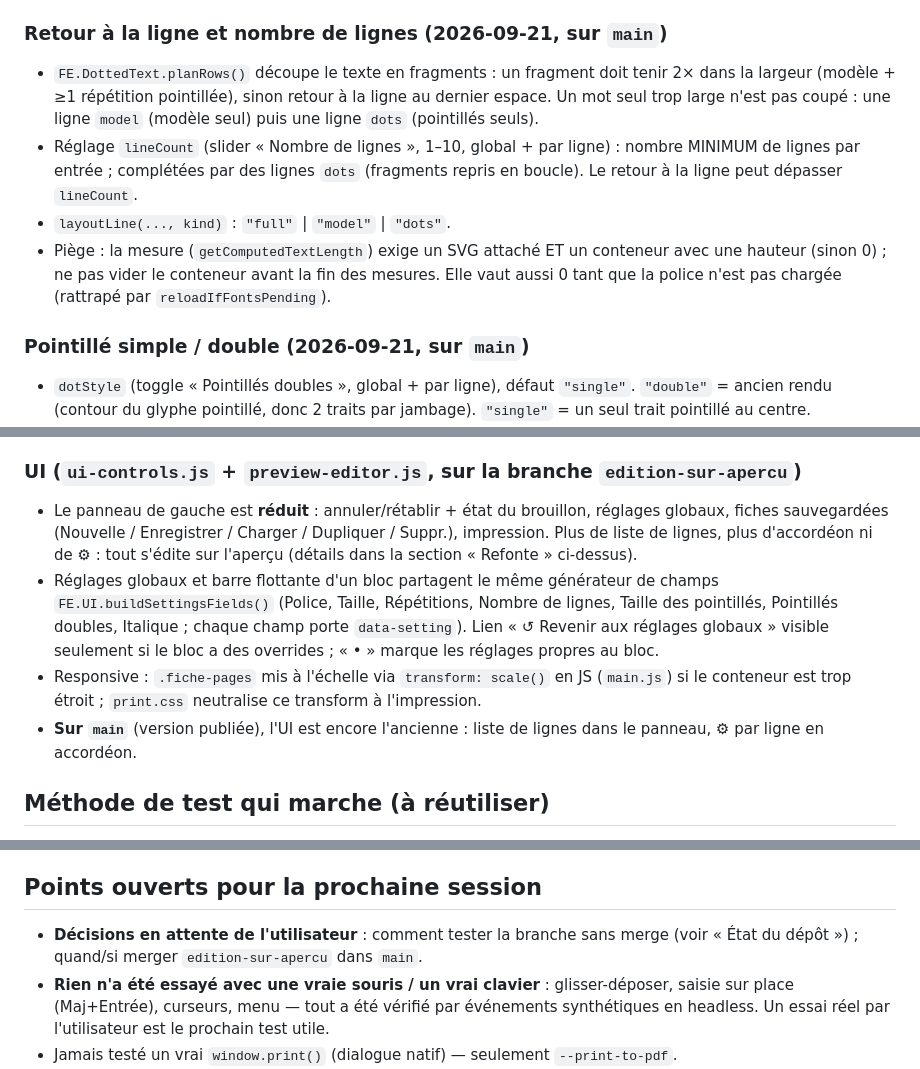
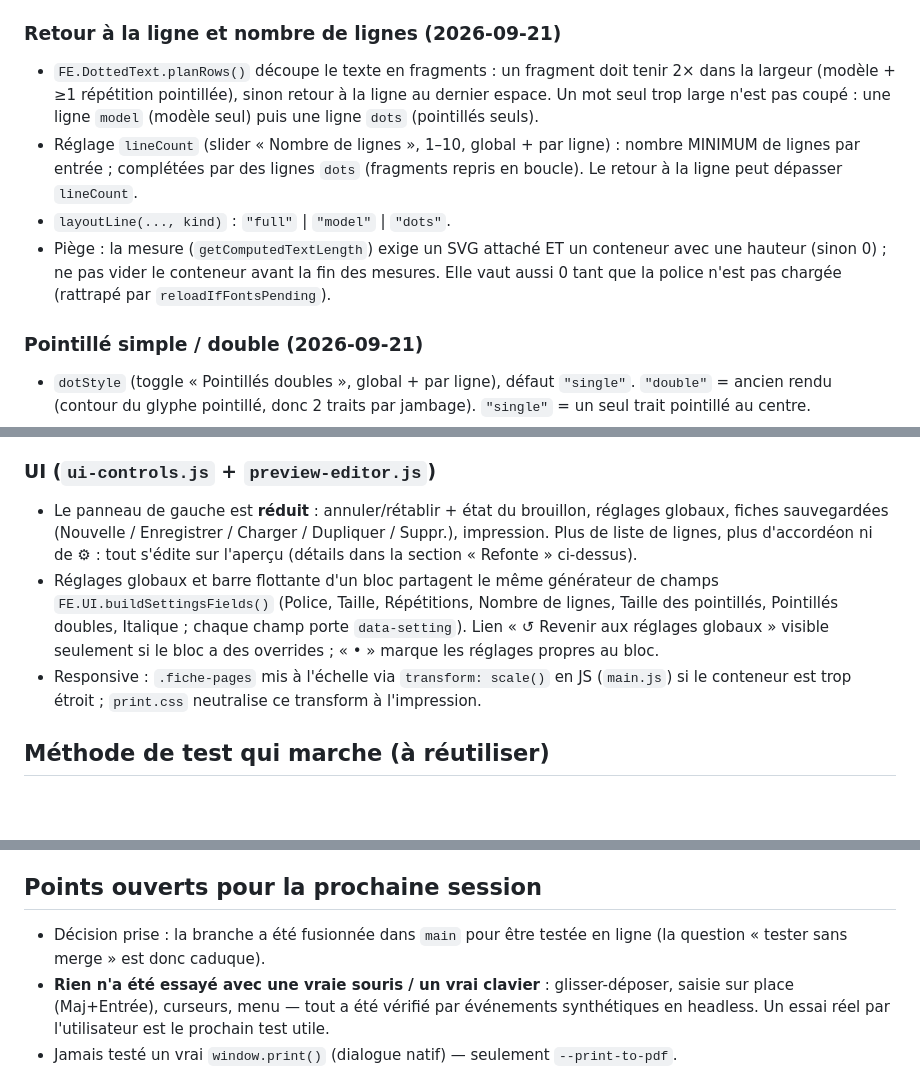
Before and after one commit to Xenhoxi/Fiche-ecriture, a Markdown page: SUIVI.md, 3 parts joined by grey strips. Rendered like a GitHub page; blank space fills up the shorter version.

```diff
--- a/SUIVI.md
+++ b/SUIVI.md
@@ -241,7 +238,7 @@ fait, à ne faire que sur demande explicite).
   - Test headless avec persistance : deux lancements Chrome avec le même
     `--user-data-dir` (localStorage partagé), le 2e avec `#reload`.
 
-### Retour à la ligne et nombre de lignes (2026-09-21, sur `main`)
+### Retour à la ligne et nombre de lignes (2026-09-21)
 
 - `FE.DottedText.planRows()` découpe le texte en fragments : un fragment doit
   tenir 2× dans la largeur (modèle + ≥1 répétition pointillée), sinon retour
@@ -256,7 +253,7 @@ fait, à ne faire que sur demande explicite).
   fin des mesures. Elle vaut aussi 0 tant que la police n'est pas chargée
   (rattrapé par `reloadIfFontsPending`).
 
-### Pointillé simple / double (2026-09-21, sur `main`)
+### Pointillé simple / double (2026-09-21)
 
 - `dotStyle` (toggle « Pointillés doubles », global + par ligne), défaut
   `"single"`. `"double"` = ancien rendu (contour du glyphe pointillé, donc
@@ -309,7 +306,7 @@ Sources `.ttf`/`.otf` + PDF spécimen dans `marelle-ttf/` et
 - Rendu Caveat en contour pointillé : semble très chargé (constaté
   2026-09-21, non modifié).
 
-### UI (`ui-controls.js` + `preview-editor.js`, sur la branche `edition-sur-apercu`)
+### UI (`ui-controls.js` + `preview-editor.js`)
 
 - Le panneau de gauche est **réduit** : annuler/rétablir + état du brouillon,
   réglages globaux, fiches sauvegardées (Nouvelle / Enregistrer / Charger /
@@ -323,8 +320,6 @@ Sources `.ttf`/`.otf` + PDF spécimen dans `marelle-ttf/` et
 - Responsive : `.fiche-pages` mis à l'échelle via `transform: scale()` en JS
   (`main.js`) si le conteneur est trop étroit ; `print.css` neutralise ce
   transform à l'impression.
-- **Sur `main`** (version publiée), l'UI est encore l'ancienne : liste de lignes
-  dans le panneau, ⚙ par ligne en accordéon.
 
 ## Méthode de test qui marche (à réutiliser)
 
@@ -370,8 +365,8 @@ Sources `.ttf`/`.otf` + PDF spécimen dans `marelle-ttf/` et
 
 ## Points ouverts pour la prochaine session
 
-- **Décisions en attente de l'utilisateur** : comment tester la branche sans merge
-  (voir « État du dépôt ») ; quand/si merger `edition-sur-apercu` dans `main`.
+- Décision prise : la branche a été fusionnée dans `main` pour être testée en ligne
+  (la question « tester sans merge » est donc caduque).
 - **Rien n'a été essayé avec une vraie souris / un vrai clavier** : glisser-déposer,
   saisie sur place (Maj+Entrée), curseurs, menu — tout a été vérifié par événements
   synthétiques en headless. Un essai réel par l'utilisateur est le prochain test utile.
```
Also changed, not shown: other parts of SUIVI.md (+25 -27 lines).
